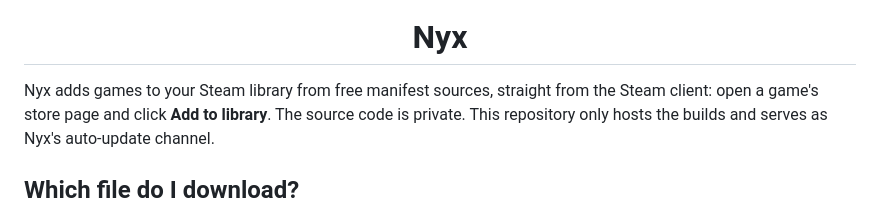
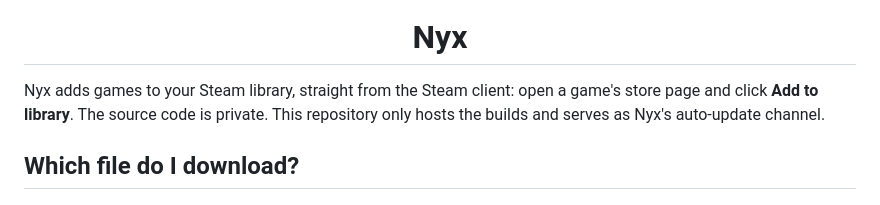
Before and after one commit to cheapmanga/nyx-releases, a Markdown page: README.md, the part around the change. Rendered like a GitHub page.

```diff
--- a/README.md
+++ b/README.md
@@ -2,7 +2,7 @@
 
 <h1 align="center">Nyx</h1>
 
-Nyx adds games to your Steam library from free manifest sources, straight from the Steam client:
+Nyx adds games to your Steam library, straight from the Steam client:
 open a game's store page and click **Add to library**. The source code is private. This repository
 only hosts the builds and serves as Nyx's auto-update channel.
 
```
